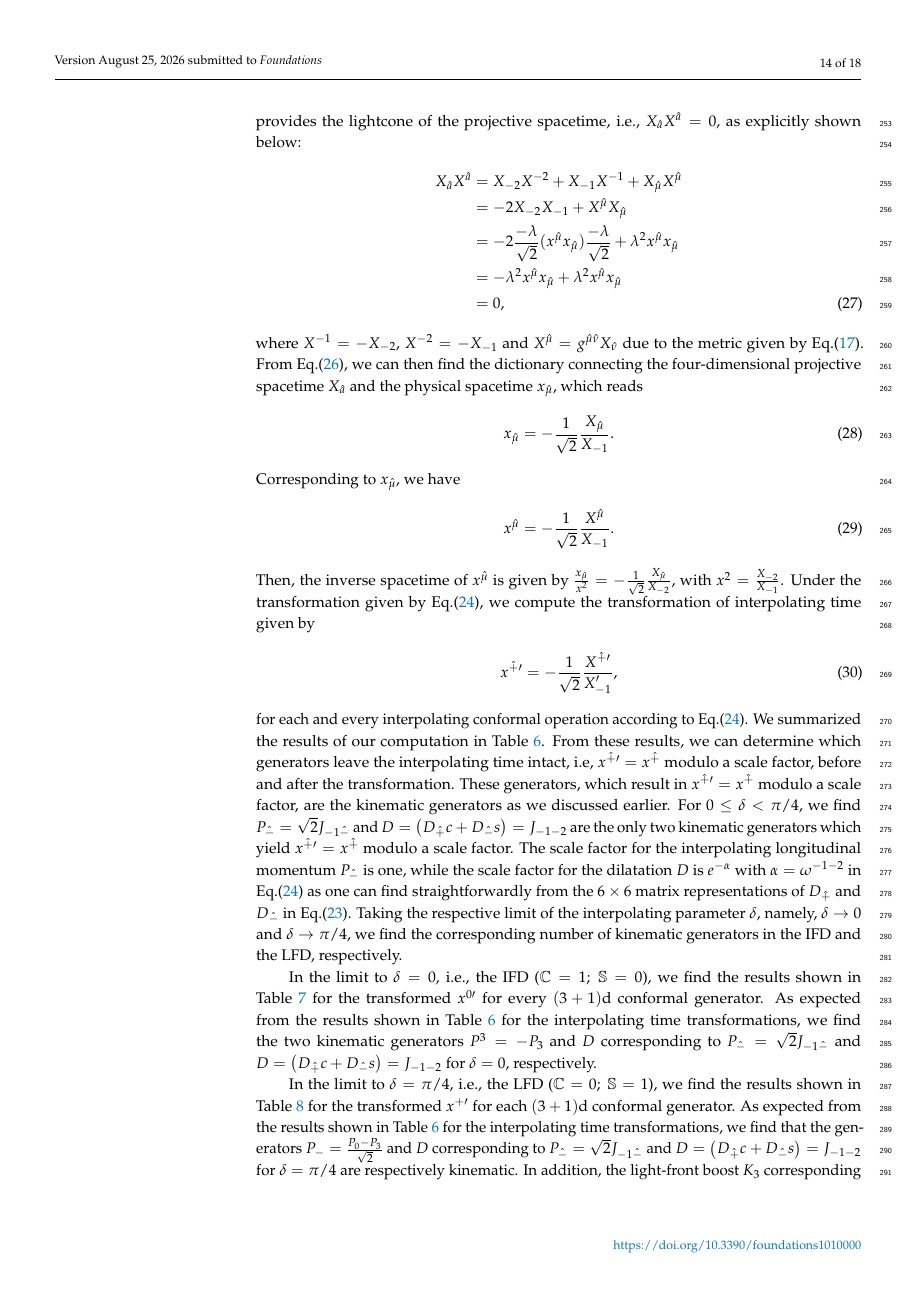
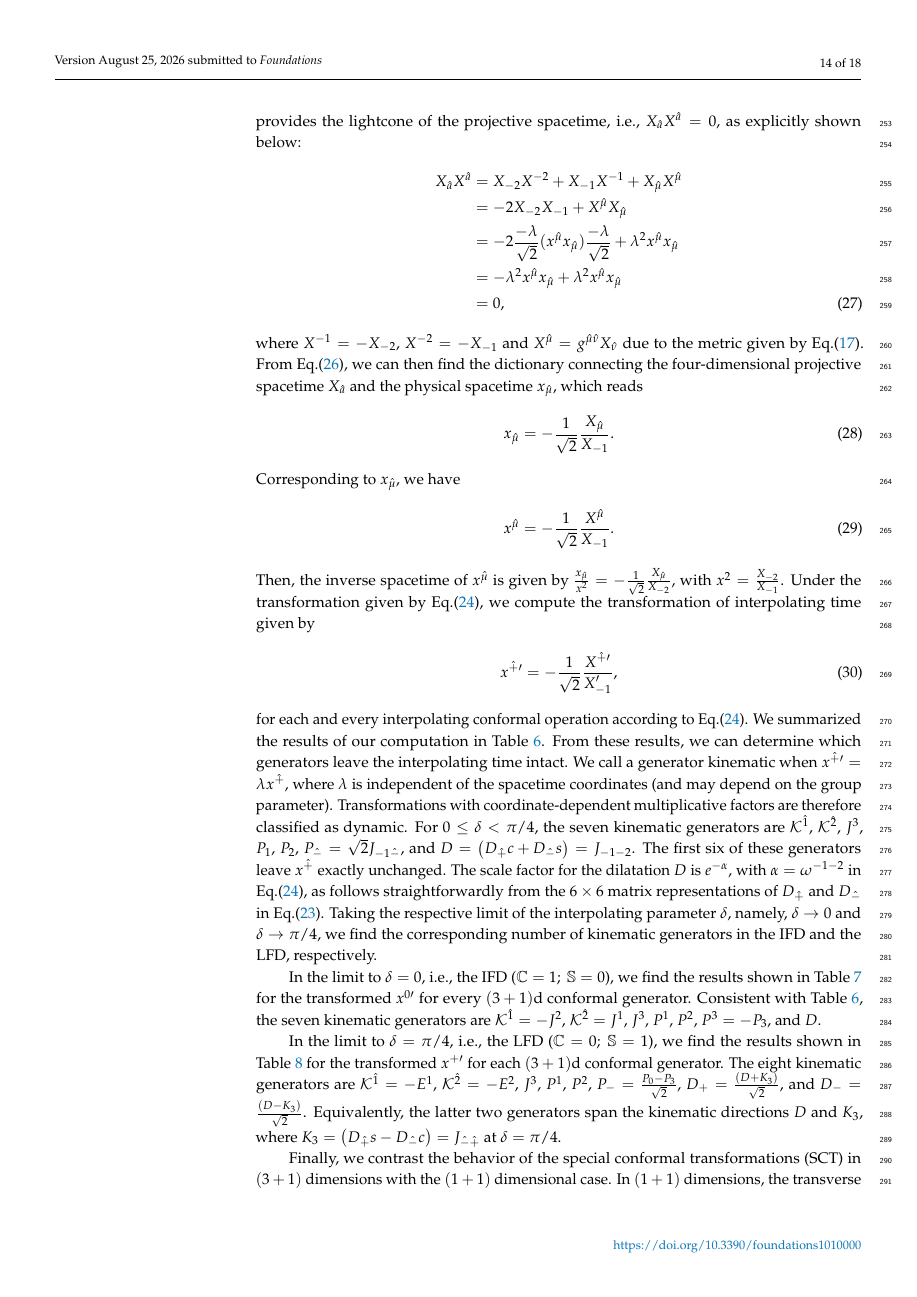
Before and after one commit to Hariprashad-Ravikumar/interpolating_3_1_conformal_algebra_paper, a LaTeX paper (main_paper.tex): page 14 of 18. Compiled offline with pdfLaTeX.

Commit message:
Fix conformal matrix and kinematic classification

```diff
--- a/main_paper.tex
+++ b/main_paper.tex
@@ -904,8 +904,8 @@ Then, the inverse spacetime of $x^{\hat{\mu}}$ is given by $\frac{x_{\hat{\mu}}}
     x^{\hat{+}\prime}&=-\frac{1}{\sqrt{2}}\frac{{X}^{\hat{+}\prime}}{ {X}^{\prime}_{-1}},
 \end{align}
 for each and every interpolating conformal operation according to Eq.(\ref{exponential-conformal-tranf}). We summarized the results of our computation in Table~\ref{tablexprime}.
-From these results, we can determine which generators leave the interpolating time intact, i.e, $x^{\hat{+}\prime} = x^{\hat{+}}$ modulo a scale factor, before and after the transformation. These generators, which result in $x^{\hat{+}\prime}=x^{\hat{+}}$ modulo a scale factor, are the kinematic generators as we discussed earlier. For $0\leq \delta < \pi/4$, we find $P_{\hat -} = \sqrt{2}J_{-1\hat{-}}$ and $D=\left(D_{\hat{+}}c+D_{\hat{-}}s\right)=J_{-1 -2}$ are the only two kinematic generators which yield $x^{\hat{+}\prime}=x^{\hat{+}}$ modulo a scale factor.
-The scale factor for the interpolating longitudinal momentum $P_{\hat{-}}$ is one, while the scale factor for the dilatation $D$ is $e^{-\alpha}$ with $\alpha=\omega^{-1-2}$ in Eq.(\ref{exponential-conformal-tranf}) as one can find straightforwardly from the $6\times6$ matrix representations of $D_{\hat{+}}$ and $D_{\hat{-}}$ in Eq.(\ref{matrix-rep-conformal-generators}).
+From these results, we can determine which generators leave the interpolating time intact. We call a generator kinematic when $x^{\hat{+}\prime}=\lambda x^{\hat{+}}$, where $\lambda$ is independent of the spacetime coordinates (and may depend on the group parameter). Transformations with coordinate-dependent multiplicative factors are therefore classified as dynamic. For $0\leq \delta < \pi/4$, the seven kinematic generators are $\mathcal{K}^{\hat{1}}$, $\mathcal{K}^{\hat{2}}$, $J^{3}$, $P_{1}$, $P_{2}$, $P_{\hat -}=\sqrt{2}J_{-1\hat{-}}$, and $D=\left(D_{\hat{+}}c+D_{\hat{-}}s\right)=J_{-1 -2}$.
+The first six of these generators leave $x^{\hat{+}}$ exactly unchanged. The scale factor for the dilatation $D$ is $e^{-\alpha}$, with $\alpha=\omega^{-1-2}$ in Eq.(\ref{exponential-conformal-tranf}), as follows straightforwardly from the $6\times6$ matrix representations of $D_{\hat{+}}$ and $D_{\hat{-}}$ in Eq.(\ref{matrix-rep-conformal-generators}).
 Taking the respective limit of the interpolating parameter $\delta$, namely,
 $\delta \to 0$ and $\delta \to \pi/4$, we find the corresponding number of kinematic generators in the IFD and the LFD, respectively.
 %
@@ -1057,10 +1057,9 @@ $b^{\hat{\pm}}=\omega^{\hat{\pm},-2},c^{\hat{+}}=\omega^{-1\hat{+}}$ and $\alpha
 
 
 In the limit to $\delta=0$, i.e., the IFD ($\mathbb{C}=1;~\mathbb{S}=0$), we find the results shown in Table~\ref{tablex0prime} for the transformed $x^{0\prime}$
-for every $(3+1)$d conformal generator. As expected from the results shown in Table~\ref{tablexprime} for the interpolating time transformations, we find the two kinematic generators $P^3 = - P_3$ and $D$ corresponding
-to $P_{\hat -} = \sqrt{2}J_{-1\hat{-}}$ and $D=\left(D_{\hat{+}}c+D_{\hat{-}}s\right)=J_{-1 -2}$ for $\delta =0$, respectively.
+for every $(3+1)$d conformal generator. Consistent with Table~\ref{tablexprime}, the seven kinematic generators are $\mathcal{K}^{\hat{1}}=-J^{2}$, $\mathcal{K}^{\hat{2}}=J^{1}$, $J^{3}$, $P^{1}$, $P^{2}$, $P^{3}=-P_{3}$, and $D$.
 
-In the limit to $\delta=\pi/4$, i.e., the LFD ($\mathbb{C}=0;~\mathbb{S}=1$), we find the results shown in Table~\ref{tablexplusprime} for the transformed $x^{+\prime}$ for each $(3+1)$d conformal generator. As expected from the results shown in Table~\ref{tablexprime} for the interpolating time transformations, we find that the generators $P_{-} = \frac{P_{0}-P_{3}}{\sqrt{2}}$ and $D$ corresponding to $P_{\hat -} = \sqrt{2}J_{-1\hat{-}}$ and $D=\left(D_{\hat{+}}c+D_{\hat{-}}s\right)=J_{-1 -2}$ for $\delta =\pi/4$ are respectively kinematic. In addition, the light-front boost $K_3$ corresponding to $K_3=\left(D_{\hat{+}}s-D_{\hat{-}}c\right)=J_{\hat{-}\hat{+}}$ for $\delta =\pi/4$,  becomes kinematic. Therefore, the linear combinations of $D$ and $K_3$ in light-front, namely  $D_{+}=\frac{(D+K_3)}{\sqrt{2}} $ and $D_{-}=\frac{(D-K_3)}{\sqrt{2}}$, become kinematic.
+In the limit to $\delta=\pi/4$, i.e., the LFD ($\mathbb{C}=0;~\mathbb{S}=1$), we find the results shown in Table~\ref{tablexplusprime} for the transformed $x^{+\prime}$ for each $(3+1)$d conformal generator. The eight kinematic generators are $\mathcal{K}^{\hat{1}}=-E^{1}$, $\mathcal{K}^{\hat{2}}=-E^{2}$, $J^{3}$, $P^{1}$, $P^{2}$, $P_{-}=\frac{P_{0}-P_{3}}{\sqrt{2}}$, $D_{+}=\frac{(D+K_3)}{\sqrt{2}}$, and $D_{-}=\frac{(D-K_3)}{\sqrt{2}}$. Equivalently, the latter two generators span the kinematic directions $D$ and $K_3$, where $K_3=\left(D_{\hat{+}}s-D_{\hat{-}}c\right)=J_{\hat{-}\hat{+}}$ at $\delta=\pi/4$.
 
 Finally, we contrast the behavior of the special conformal transformations (SCT) in $(3+1)$ dimensions with the $(1+1)$ dimensional case. In $(1+1)$ dimensions, the transverse coordinates vanish ($\vec{x}^{\perp} = 0$), and the transformation under $\mathfrak{K}_{-}$ simplifies to $x^{+\prime} = x^{+}$, making it an additional kinematic generator. However, in $(3+1)$ dimensions, the presence of the transverse term $\vec{x}^{\perp}\cdot\vec{x}^{\perp}$ in the numerator of $x^{+\prime}$ (as shown in Table 9) means that the light-front time is no longer invariant under $\mathfrak{K}_{-}$. Consequently, $\mathfrak{K}_{-}$ transforms from being kinematic in $(1+1)$d to becoming dynamical in $(3+1)$d.
 
```
Also changed, not shown: main_paper.tex (10 more changed lines).
